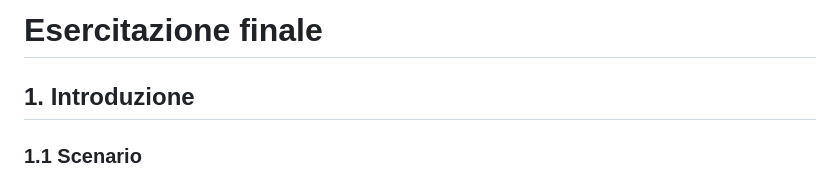
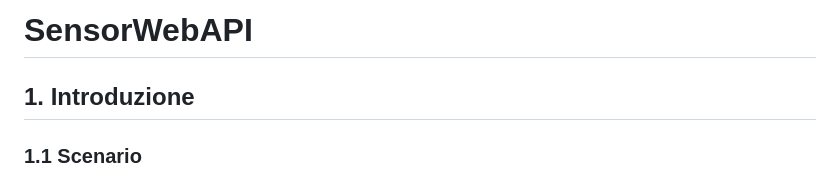
Before and after one commit to Mirko-r/SensorWebAPI, a Markdown page: README.md, the part around the change. GitHub-like rendering.

```diff
--- a/README.md
+++ b/README.md
@@ -1,4 +1,4 @@
-# Esercitazione finale
+# SensorWebAPI
 
 ## 1. Introduzione
 
```
